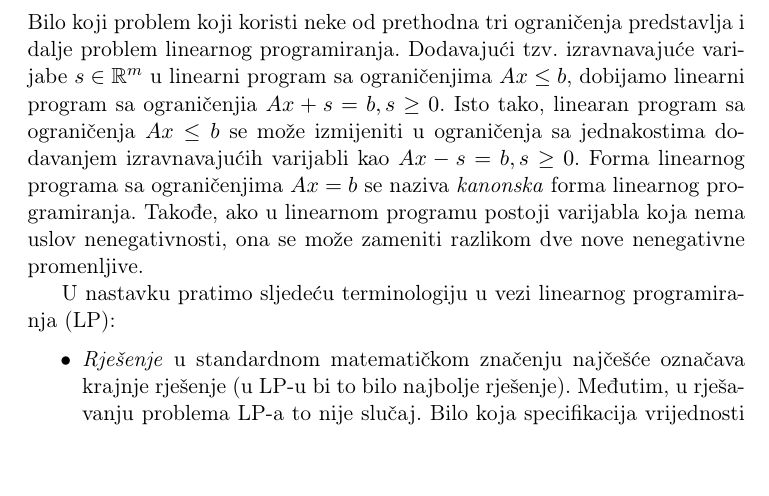
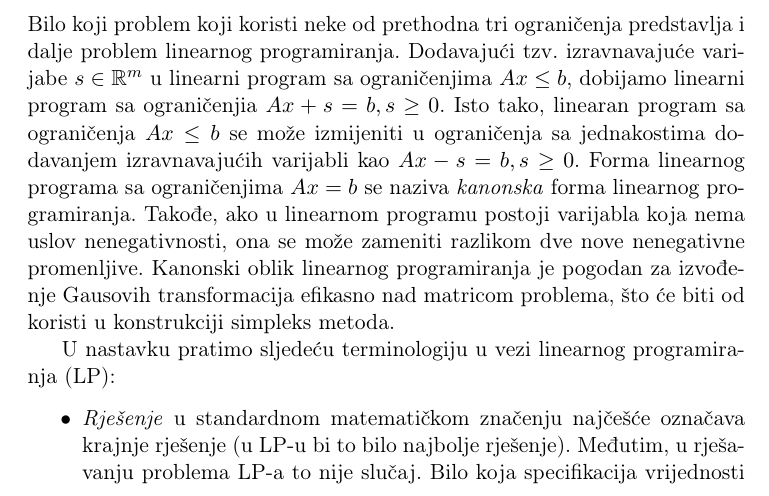
Before and after one commit to markodjukanovic90/operaciona-istrazivanja-knjiga, a LaTeX document (main.tex): part of page 22 of 88, cut so that both start at the same text. Compiled offline with pdfLaTeX.

Commit message:
dodavanje...

```diff
--- a/main.tex
+++ b/main.tex
@@ -467,7 +467,7 @@ gdje je $A \in \mathbb{R}^{m \times n}$, $x \in \mathbb{R}^n$ i $b \in \mathbb{R
     \item neke od varijabli $x_i=0$.
 \end{itemize}
 Bilo koji problem koji koristi neke od prethodna tri ograničenja predstavlja i dalje problem linearnog programiranja. Dodavajući tzv. izravnavajuće varijabe $s \in \mathbb{R}^m$ u linearni program sa ograničenjima $Ax \leq b$, dobijamo linearni program sa ograničenjia $Ax + s = b, s \geq 0$. Isto tako, linearan program sa ograničenja $Ax \leq b$ se može izmijeniti u ograničenja sa jednakostima dodavanjem izravnavajućih varijabli kao $Ax - s = b, s\geq 0$. Forma linearnog programa sa ograničenjima $Ax = b$ se naziva \emph{kanonska} forma linearnog programiranja.   Takođe, ako u linearnom
-programu postoji varijabla koja nema uslov nenegativnosti, ona se može zameniti razlikom dve nove nenegativne promenljive.  %, jer je svaki broj razlika dva nenegativna broja.
+programu postoji varijabla koja nema uslov nenegativnosti, ona se može zameniti razlikom dve nove nenegativne promenljive. Kanonski oblik linearnog programiranja je pogodan za izvođenje Gausovih transformacija efikasno nad matricom problema, što će biti od koristi u konstrukciji simpleks metoda.   %, jer je svaki broj razlika dva nenegativna broja.
 
  U nastavku pratimo sljedeću terminologiju u vezi linearnog programiranja (LP):
 \begin{itemize}
```
